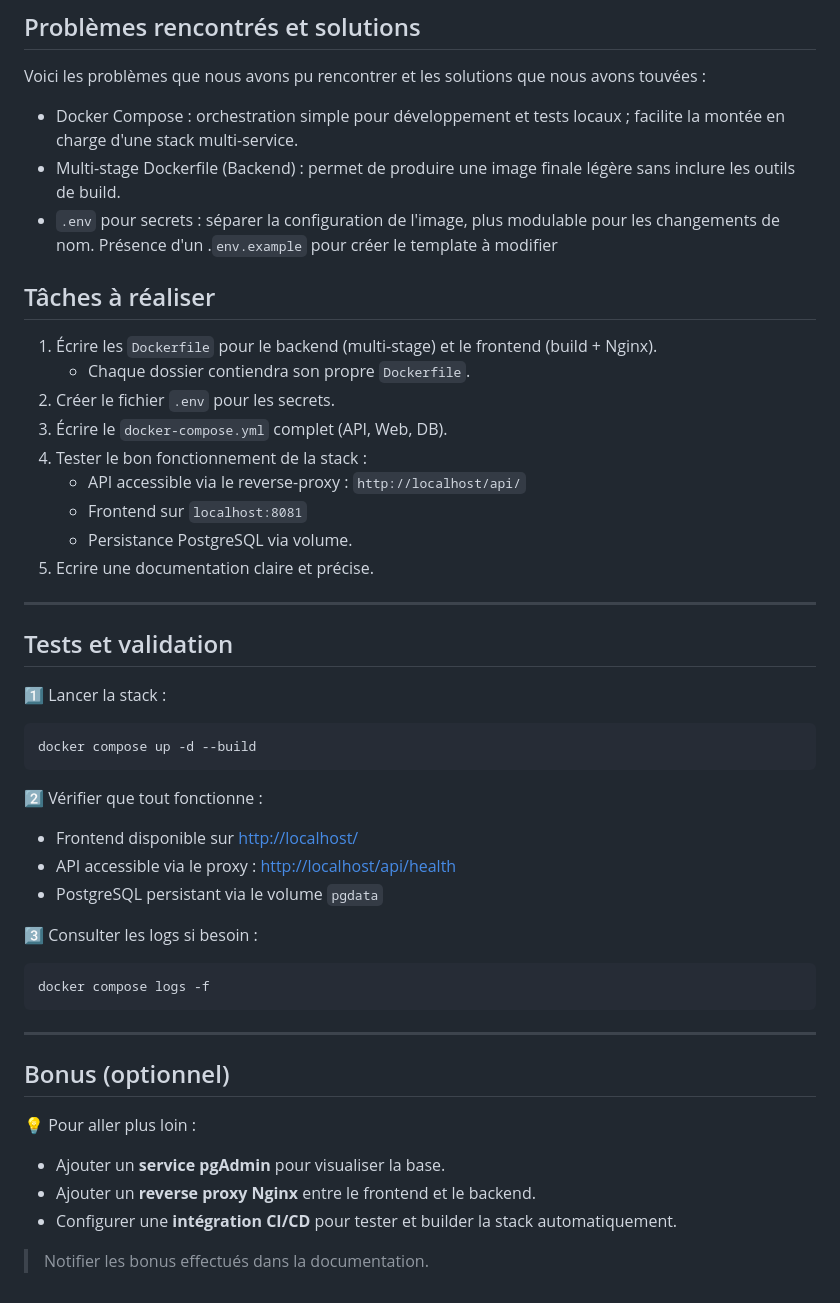
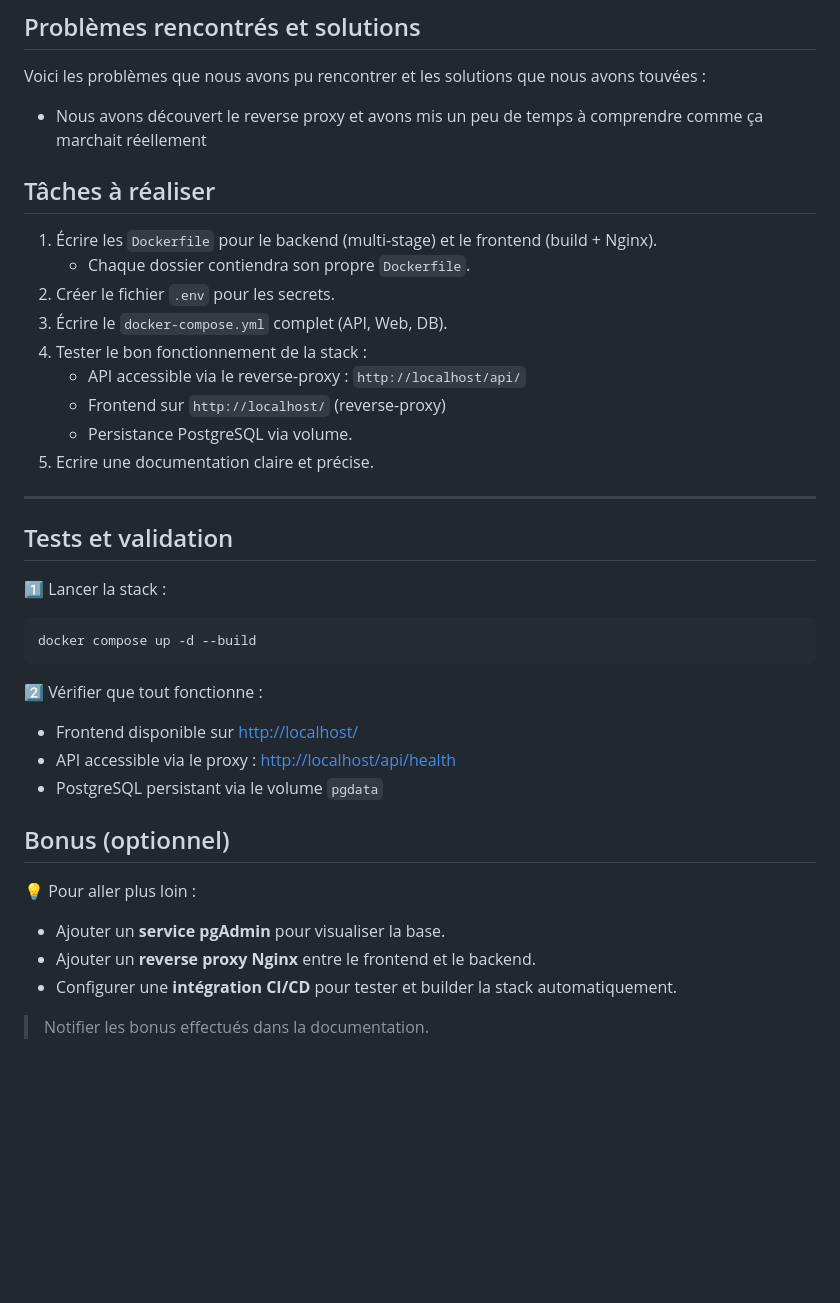
Before and after one commit to Aairuxul/TP-final-docker, a Markdown page: README.md, the part around the change printed below. Drawn GitHub-style; blank space fills up the shorter version.

````diff
--- a/README.md
+++ b/README.md
@@ -71,20 +94,18 @@ Note: les contrôleurs n'exposent plus `@CrossOrigin`; le reverse-proxy centrali
 
 Voici les problèmes que nous avons pu rencontrer et les solutions que nous avons touvées :
 
-- Docker Compose : orchestration simple pour développement et tests locaux ; facilite la montée en charge d'une stack multi-service.
-- Multi-stage Dockerfile (Backend) : permet de produire une image finale légère sans inclure les outils de build.
-- `.env` pour secrets : séparer la configuration de l'image, plus modulable pour les changements de nom. Présence d'un .`env.example` pour créer le template à modifier
+-   Nous avons découvert le reverse proxy et avons mis un peu de temps à comprendre comme ça marchait réellement
 
 ## Tâches à réaliser
 
 1. Écrire les `Dockerfile` pour le backend (multi-stage) et le frontend (build + Nginx).
-   - Chaque dossier contiendra son propre `Dockerfile`.
+    - Chaque dossier contiendra son propre `Dockerfile`.
 2. Créer le fichier `.env` pour les secrets.
 3. Écrire le `docker-compose.yml` complet (API, Web, DB).
 4. Tester le bon fonctionnement de la stack :
-   * API accessible via le reverse-proxy : `http://localhost/api/`
-   * Frontend sur `localhost:8081`
-   * Persistance PostgreSQL via volume.
+    - API accessible via le reverse-proxy : `http://localhost/api/`
+    - Frontend sur `http://localhost/` (reverse-proxy)
+    - Persistance PostgreSQL via volume.
 5. Ecrire une documentation claire et précise.
 
 ---
@@ -101,17 +122,9 @@ docker compose up -d --build
 
 2️⃣ Vérifier que tout fonctionne :
 
-* Frontend disponible sur [http://localhost/](http://localhost/)
-* API accessible via le proxy : [http://localhost/api/health](http://localhost/api/health)
-* PostgreSQL persistant via le volume `pgdata`
-
-3️⃣ Consulter les logs si besoin :
-
-```bash
-docker compose logs -f
-```
-
----
+-   Frontend disponible sur [http://localhost/](http://localhost/)
+-   API accessible via le proxy : [http://localhost/api/health](http://localhost/api/health)
+-   PostgreSQL persistant via le volume `pgdata`
 
 ## Bonus (optionnel)
 
@@ -119,8 +132,8 @@ docker compose logs -f
 
 💡 Pour aller plus loin :
 
-* Ajouter un **service pgAdmin** pour visualiser la base.
-* Ajouter un **reverse proxy Nginx** entre le frontend et le backend.
-* Configurer une **intégration CI/CD** pour tester et builder la stack automatiquement.
+-   Ajouter un **service pgAdmin** pour visualiser la base.
+-   Ajouter un **reverse proxy Nginx** entre le frontend et le backend.
+-   Configurer une **intégration CI/CD** pour tester et builder la stack automatiquement.
 
 > Notifier les bonus effectués dans la documentation.
````
Also changed, not shown: other parts of README.md (+54 -31 lines).
